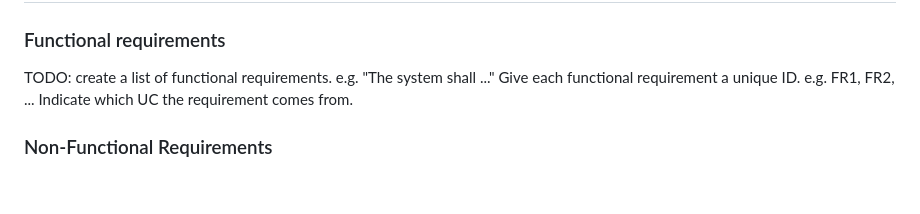
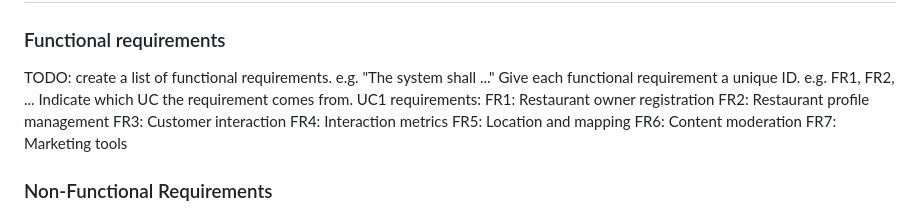
Before and after one commit to Sanochez/Gastrella, a Markdown page: docs/requirements.md, the part around the change. Rendered like a GitHub page; blank space fills up the shorter version.

```diff
--- a/docs/requirements.md
+++ b/docs/requirements.md
@@ -49,6 +49,14 @@ TODO: create a list of functional requirements.
     e.g. "The system shall ..."
     Give each functional requirement a unique ID. e.g. FR1, FR2, ...
     Indicate which UC the requirement comes from.
+UC1 requirements:
+    FR1: Restaurant owner registration
+    FR2: Restaurant profile management
+    FR3: Customer interaction
+    FR4: Interaction metrics
+    FR5: Location and mapping
+    FR6: Content moderation
+    FR7: Marketing tools
 
 
 ### Non-Functional Requirements
```
